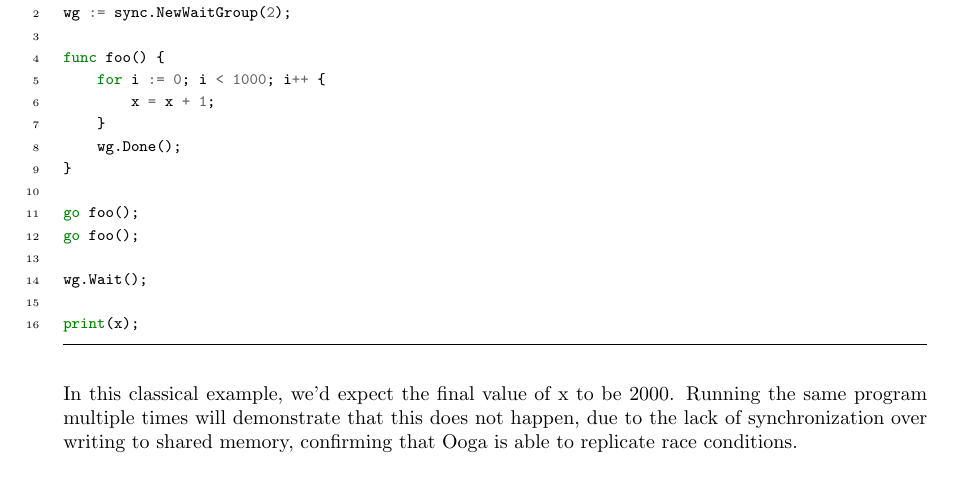
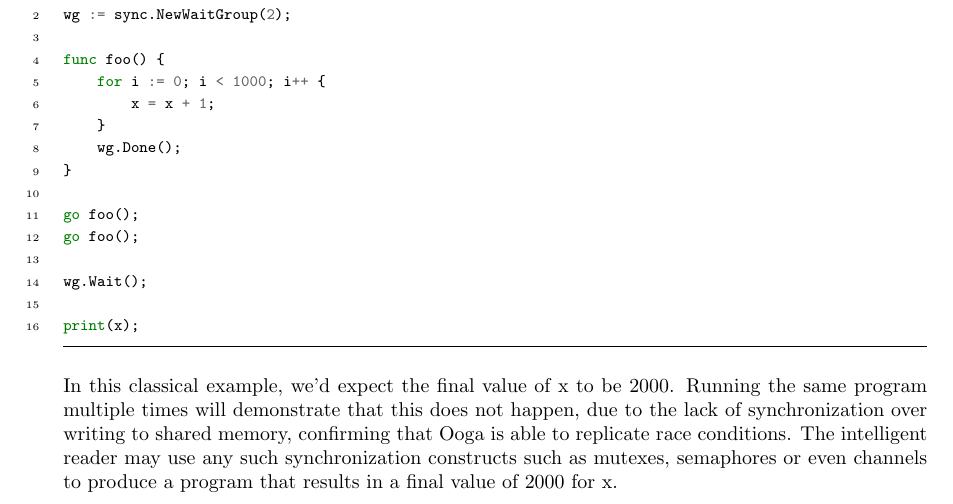
Before and after one commit to CS4215-OOGA/ooga-lang, a LaTeX document (CS4215 Project Report/main.tex): part of page 50 of 53, cut so that both start at the same text. Compiled offline with pdfLaTeX.

Commit message:
Add detail about using sync primitives

```diff
--- a/CS4215 Project Report/main.tex
+++ b/CS4215 Project Report/main.tex
@@ -2131,7 +2131,7 @@ wg.Wait();
 print(x);
 \end{minted}
 
-In this classical example, we'd expect the final value of x to be 2000. Running the same program multiple times will demonstrate that this does not happen, due to the lack of synchronization over writing to shared memory, confirming that Ooga is able to replicate race conditions.
+In this classical example, we'd expect the final value of x to be 2000. Running the same program multiple times will demonstrate that this does not happen, due to the lack of synchronization over writing to shared memory, confirming that Ooga is able to replicate race conditions. The intelligent reader may use any such synchronization constructs such as mutexes, semaphores or even channels to produce a program that results in a final value of 2000 for x.
 
 \begin{figure}
     \centering
```
